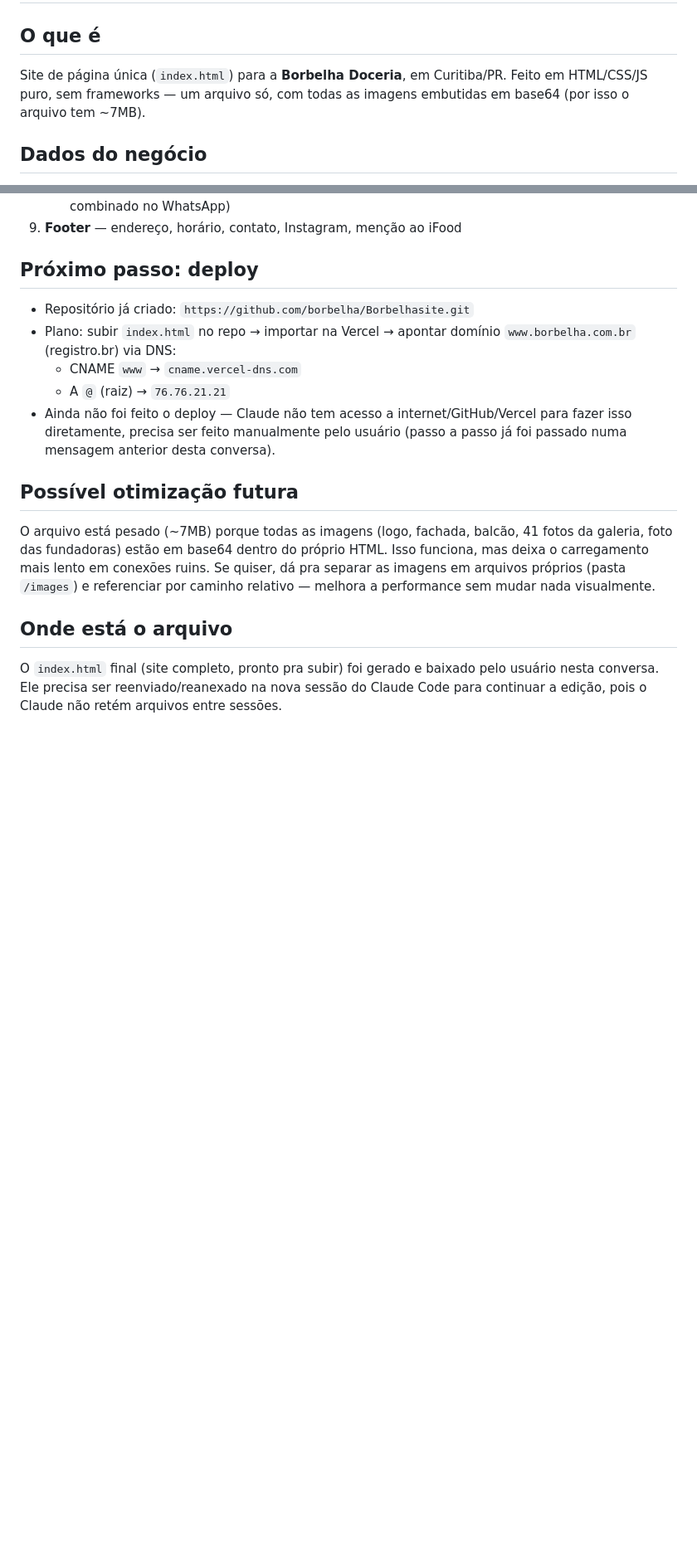
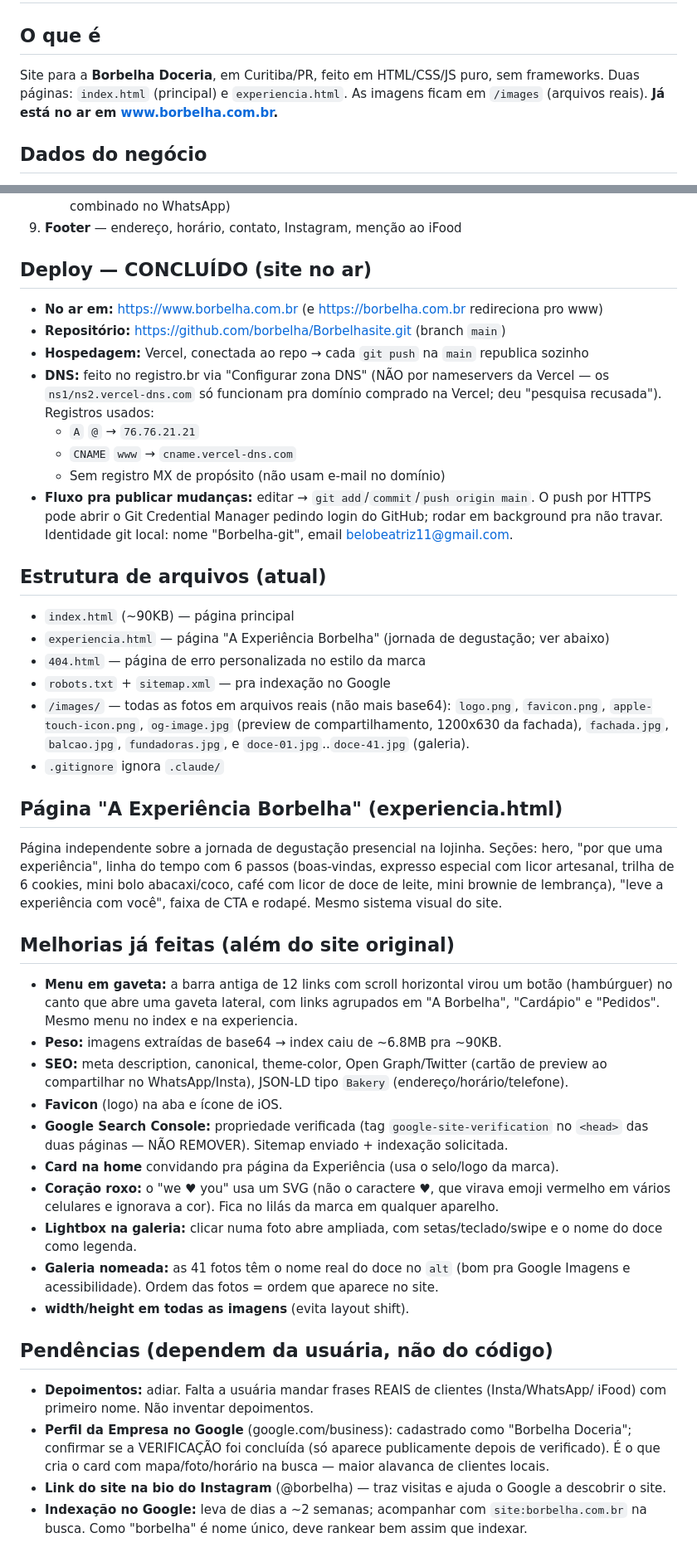
Before and after one commit to borbelha/Borbelhasite, a Markdown page: borbelha-projeto-resumo.md, 2 parts joined by grey strips. Shown at 83% size. Rendered like a GitHub page; blank space fills up the shorter version.

Commit message:
Atualiza resumo do projeto: deploy concluido e melhorias
Co-Authored-By: Claude Opus 4.8 <noreply@anthropic.com>

```diff
--- a/borbelha-projeto-resumo.md
+++ b/borbelha-projeto-resumo.md
@@ -1,9 +1,9 @@
 # Borbelha Doceria — Site (resumo do projeto)
 
 ## O que é
-Site de página única (`index.html`) para a **Borbelha Doceria**, em Curitiba/PR.
-Feito em HTML/CSS/JS puro, sem frameworks — um arquivo só, com todas as imagens
-embutidas em base64 (por isso o arquivo tem ~7MB).
+Site para a **Borbelha Doceria**, em Curitiba/PR, feito em HTML/CSS/JS puro, sem
+frameworks. Duas páginas: `index.html` (principal) e `experiencia.html`. As imagens
+ficam em `/images` (arquivos reais). **Já está no ar em www.borbelha.com.br.**
 
 ## Dados do negócio
 - **Nome:** Borbelha Doceria
@@ -50,24 +50,66 @@ embutidas em base64 (por isso o arquivo tem ~7MB).
      que é combinado no WhatsApp)
 9. **Footer** — endereço, horário, contato, Instagram, menção ao iFood
 
-## Próximo passo: deploy
-- Repositório já criado: `https://github.com/borbelha/Borbelhasite.git`
-- Plano: subir `index.html` no repo → importar na Vercel → apontar domínio
-  `www.borbelha.com.br` (registro.br) via DNS:
-  - CNAME `www` → `cname.vercel-dns.com`
-  - A `@` (raiz) → `76.76.21.21`
-- Ainda não foi feito o deploy — Claude não tem acesso a internet/GitHub/Vercel para
-  fazer isso diretamente, precisa ser feito manualmente pelo usuário (passo a passo já
-  foi passado numa mensagem anterior desta conversa).
+## Deploy — CONCLUÍDO (site no ar)
+- **No ar em:** https://www.borbelha.com.br (e https://borbelha.com.br redireciona pro www)
+- **Repositório:** https://github.com/borbelha/Borbelhasite.git (branch `main`)
+- **Hospedagem:** Vercel, conectada ao repo → cada `git push` na `main` republica sozinho
+- **DNS:** feito no registro.br via "Configurar zona DNS" (NÃO por nameservers da Vercel —
+  os `ns1/ns2.vercel-dns.com` só funcionam pra domínio comprado na Vercel; deu "pesquisa
+  recusada"). Registros usados:
+  - `A` `@` → `76.76.21.21`
+  - `CNAME` `www` → `cname.vercel-dns.com`
+  - Sem registro MX de propósito (não usam e-mail no domínio)
+- **Fluxo pra publicar mudanças:** editar → `git add`/`commit`/`push origin main`.
+  O push por HTTPS pode abrir o Git Credential Manager pedindo login do GitHub; rodar
+  em background pra não travar. Identidade git local: nome "Borbelha-git",
+  email belobeatriz11@gmail.com.
 
-## Possível otimização futura
-O arquivo está pesado (~7MB) porque todas as imagens (logo, fachada, balcão, 41 fotos
-da galeria, foto das fundadoras) estão em base64 dentro do próprio HTML. Isso funciona,
-mas deixa o carregamento mais lento em conexões ruins. Se quiser, dá pra separar as
-imagens em arquivos próprios (pasta `/images`) e referenciar por caminho relativo —
-melhora a performance sem mudar nada visualmente.
+## Estrutura de arquivos (atual)
+- `index.html` (~90KB) — página principal
+- `experiencia.html` — página "A Experiência Borbelha" (jornada de degustação; ver abaixo)
+- `404.html` — página de erro personalizada no estilo da marca
+- `robots.txt` + `sitemap.xml` — pra indexação no Google
+- `/images/` — todas as fotos em arquivos reais (não mais base64):
+  `logo.png`, `favicon.png`, `apple-touch-icon.png`, `og-image.jpg` (preview de
+  compartilhamento, 1200x630 da fachada), `fachada.jpg`, `balcao.jpg`, `fundadoras.jpg`,
+  e `doce-01.jpg`..`doce-41.jpg` (galeria).
+- `.gitignore` ignora `.claude/`
 
-## Onde está o arquivo
-O `index.html` final (site completo, pronto pra subir) foi gerado e baixado pelo
-usuário nesta conversa. Ele precisa ser reenviado/reanexado na nova sessão do
-Claude Code para continuar a edição, pois o Claude não retém arquivos entre sessões.
+## Página "A Experiência Borbelha" (experiencia.html)
+Página independente sobre a jornada de degustação presencial na lojinha. Seções: hero,
+"por que uma experiência", linha do tempo com 6 passos (boas-vindas, expresso especial
+com licor artesanal, trilha de 6 cookies, mini bolo abacaxi/coco, café com licor de doce
+de leite, mini brownie de lembrança), "leve a experiência com você", faixa de CTA e
+rodapé. Mesmo sistema visual do site.
+
+## Melhorias já feitas (além do site original)
+- **Menu em gaveta:** a barra antiga de 12 links com scroll horizontal virou um botão
+  (hambúrguer) no canto que abre uma gaveta lateral, com links agrupados em "A Borbelha",
+  "Cardápio" e "Pedidos". Mesmo menu no index e na experiencia.
+- **Peso:** imagens extraídas de base64 → index caiu de ~6.8MB pra ~90KB.
+- **SEO:** meta description, canonical, theme-color, Open Graph/Twitter (cartão de preview
+  ao compartilhar no WhatsApp/Insta), JSON-LD tipo `Bakery` (endereço/horário/telefone).
+- **Favicon** (logo) na aba e ícone de iOS.
+- **Google Search Console:** propriedade verificada (tag `google-site-verification` no
+  `<head>` das duas páginas — NÃO REMOVER). Sitemap enviado + indexação solicitada.
+- **Card na home** convidando pra página da Experiência (usa o selo/logo da marca).
+- **Coração roxo:** o "we ♥ you" usa um SVG (não o caractere ♥, que virava emoji vermelho
+  em vários celulares e ignorava a cor). Fica no lilás da marca em qualquer aparelho.
+- **Lightbox na galeria:** clicar numa foto abre ampliada, com setas/teclado/swipe e o
+  nome do doce como legenda.
+- **Galeria nomeada:** as 41 fotos têm o nome real do doce no `alt` (bom pra Google
+  Imagens e acessibilidade). Ordem das fotos = ordem que aparece no site.
+- **width/height em todas as imagens** (evita layout shift).
+
+## Pendências (dependem da usuária, não do código)
+- **Depoimentos:** adiar. Falta a usuária mandar frases REAIS de clientes (Insta/WhatsApp/
+  iFood) com primeiro nome. Não inventar depoimentos.
+- **Perfil da Empresa no Google** (google.com/business): cadastrado como "Borbelha
+  Doceria"; confirmar se a VERIFICAÇÃO foi concluída (só aparece publicamente depois de
+  verificado). É o que cria o card com mapa/foto/horário na busca — maior alavanca de
+  clientes locais.
+- **Link do site na bio do Instagram** (@borbelha) — traz visitas e ajuda o Google a
+  descobrir o site.
+- **Indexação no Google:** leva de dias a ~2 semanas; acompanhar com `site:borbelha.com.br`
+  na busca. Como "borbelha" é nome único, deve rankear bem assim que indexar.
```
